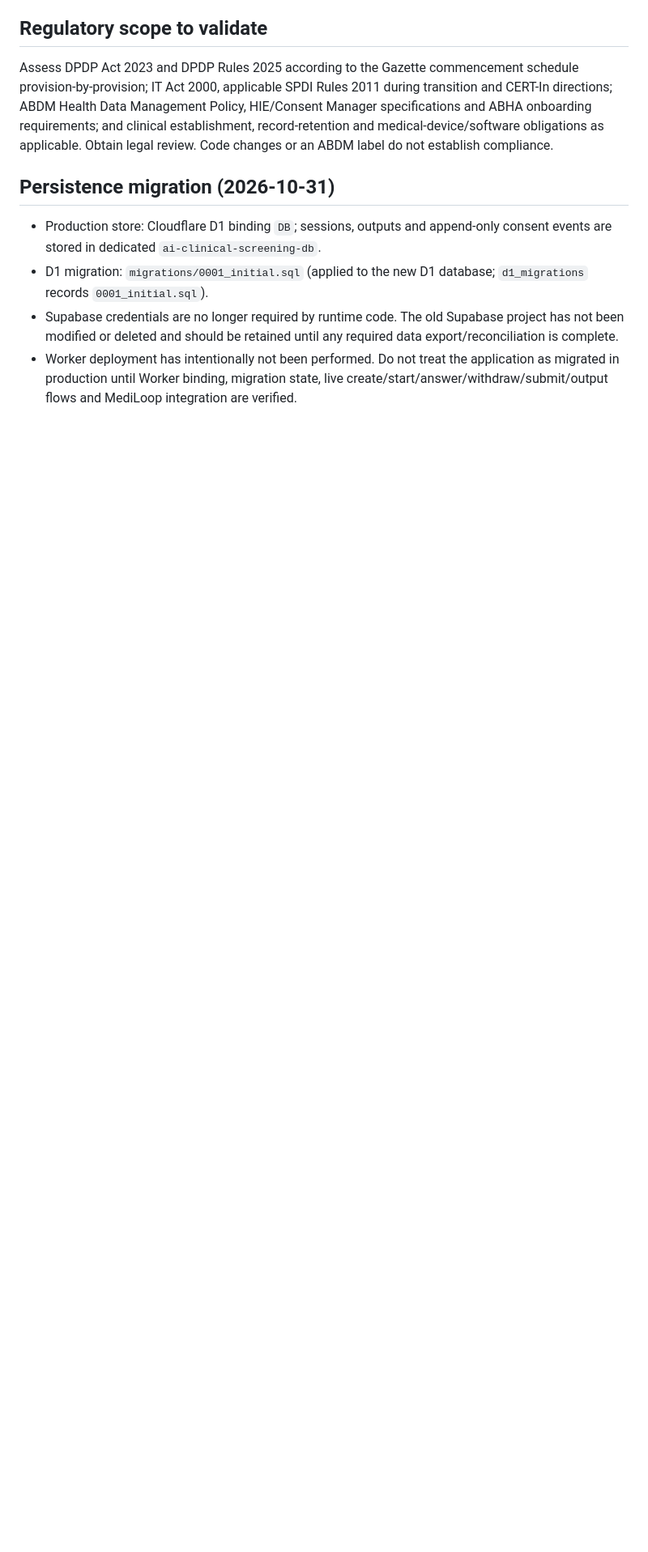
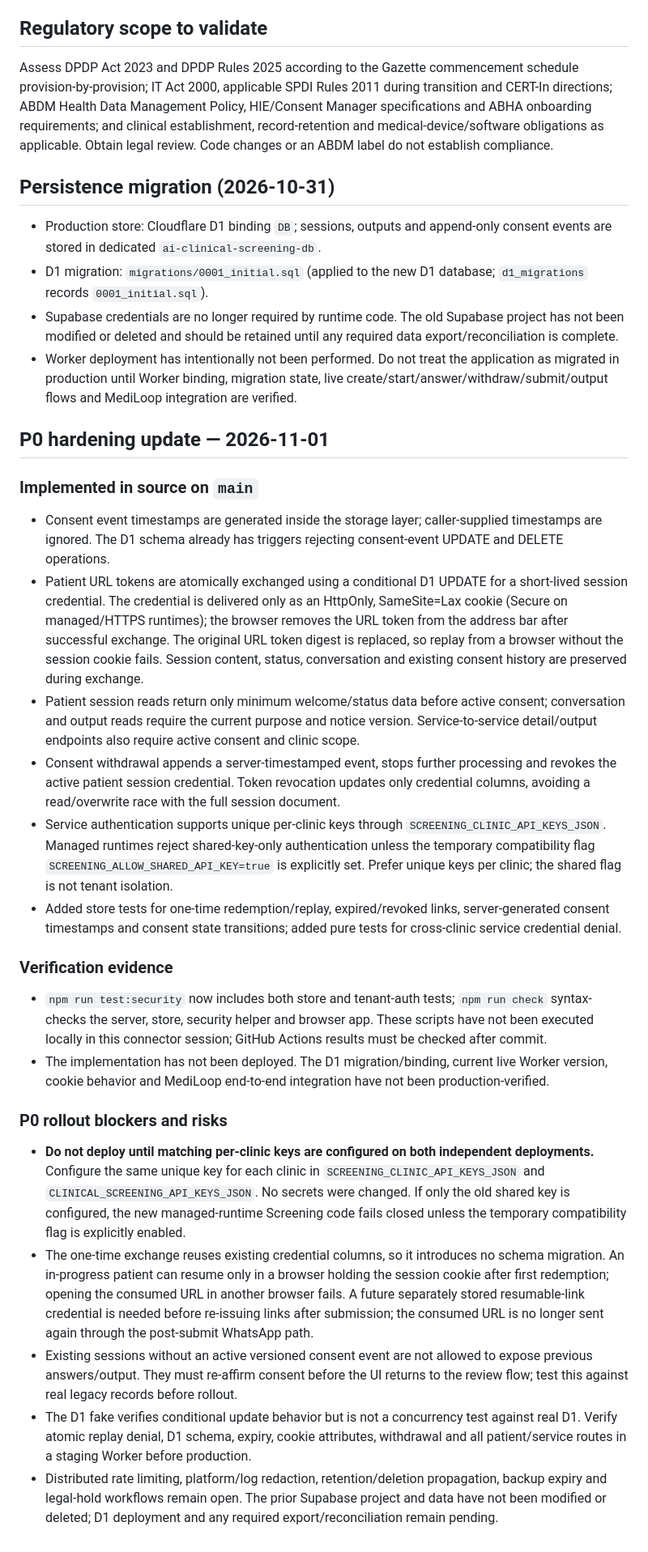
Before and after one commit to tulasi68/ai-clinical-screening, a Markdown page: docs/compliance-hardening-status.md, the part around the change. Shown at 81% size. Rendered like a GitHub page; blank space fills up the shorter version.

Commit message:
Document P0 session and tenant security hardening

```diff
--- a/docs/compliance-hardening-status.md
+++ b/docs/compliance-hardening-status.md
@@ -40,3 +40,25 @@ Assess DPDP Act 2023 and DPDP Rules 2025 according to the Gazette commencement s
 - D1 migration: `migrations/0001_initial.sql` (applied to the new D1 database; `d1_migrations` records `0001_initial.sql`).
 - Supabase credentials are no longer required by runtime code. The old Supabase project has not been modified or deleted and should be retained until any required data export/reconciliation is complete.
 - Worker deployment has intentionally not been performed. Do not treat the application as migrated in production until Worker binding, migration state, live create/start/answer/withdraw/submit/output flows and MediLoop integration are verified.
+
+
+## P0 hardening update — 2026-11-01
+
+### Implemented in source on `main`
+- Consent event timestamps are generated inside the storage layer; caller-supplied timestamps are ignored. The D1 schema already has triggers rejecting consent-event UPDATE and DELETE operations.
+- Patient URL tokens are atomically exchanged using a conditional D1 UPDATE for a short-lived session credential. The credential is delivered only as an HttpOnly, SameSite=Lax cookie (Secure on managed/HTTPS runtimes); the browser removes the URL token from the address bar after successful exchange. The original URL token digest is replaced, so replay from a browser without the session cookie fails. Session content, status, conversation and existing consent history are preserved during exchange.
+- Patient session reads return only minimum welcome/status data before active consent; conversation and output reads require the current purpose and notice version. Service-to-service detail/output endpoints also require active consent and clinic scope.
+- Consent withdrawal appends a server-timestamped event, stops further processing and revokes the active patient session credential. Token revocation updates only credential columns, avoiding a read/overwrite race with the full session document.
+- Service authentication supports unique per-clinic keys through `SCREENING_CLINIC_API_KEYS_JSON`. Managed runtimes reject shared-key-only authentication unless the temporary compatibility flag `SCREENING_ALLOW_SHARED_API_KEY=true` is explicitly set. Prefer unique keys per clinic; the shared flag is not tenant isolation.
+- Added store tests for one-time redemption/replay, expired/revoked links, server-generated consent timestamps and consent state transitions; added pure tests for cross-clinic service credential denial.
+
+### Verification evidence
+- `npm run test:security` now includes both store and tenant-auth tests; `npm run check` syntax-checks the server, store, security helper and browser app. These scripts have not been executed locally in this connector session; GitHub Actions results must be checked after commit.
+- The implementation has not been deployed. The D1 migration/binding, current live Worker version, cookie behavior and MediLoop end-to-end integration have not been production-verified.
+
+### P0 rollout blockers and risks
+- **Do not deploy until matching per-clinic keys are configured on both independent deployments.** Configure the same unique key for each clinic in `SCREENING_CLINIC_API_KEYS_JSON` and `CLINICAL_SCREENING_API_KEYS_JSON`. No secrets were changed. If only the old shared key is configured, the new managed-runtime Screening code fails closed unless the temporary compatibility flag is explicitly enabled.
+- The one-time exchange reuses existing credential columns, so it introduces no schema migration. An in-progress patient can resume only in a browser holding the session cookie after first redemption; opening the consumed URL in another browser fails. A future separately stored resumable-link credential is needed before re-issuing links after submission; the consumed URL is no longer sent again through the post-submit WhatsApp path.
+- Existing sessions without an active versioned consent event are not allowed to expose previous answers/output. They must re-affirm consent before the UI returns to the review flow; test this against real legacy records before rollout.
+- The D1 fake verifies conditional update behavior but is not a concurrency test against real D1. Verify atomic replay denial, D1 schema, expiry, cookie attributes, withdrawal and all patient/service routes in a staging Worker before production.
+- Distributed rate limiting, platform/log redaction, retention/deletion propagation, backup expiry and legal-hold workflows remain open. The prior Supabase project and data have not been modified or deleted; D1 deployment and any required export/reconciliation remain pending.
```
